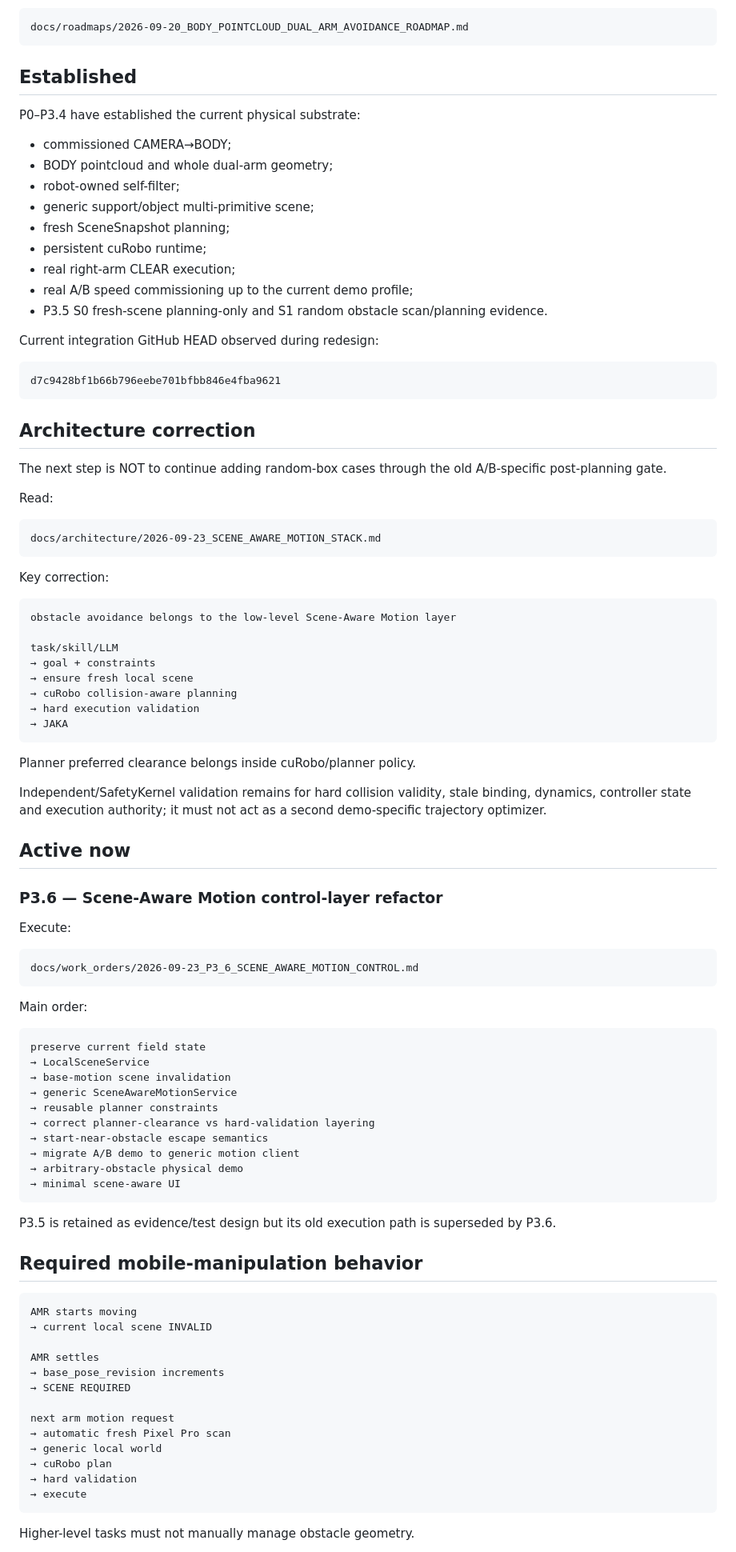
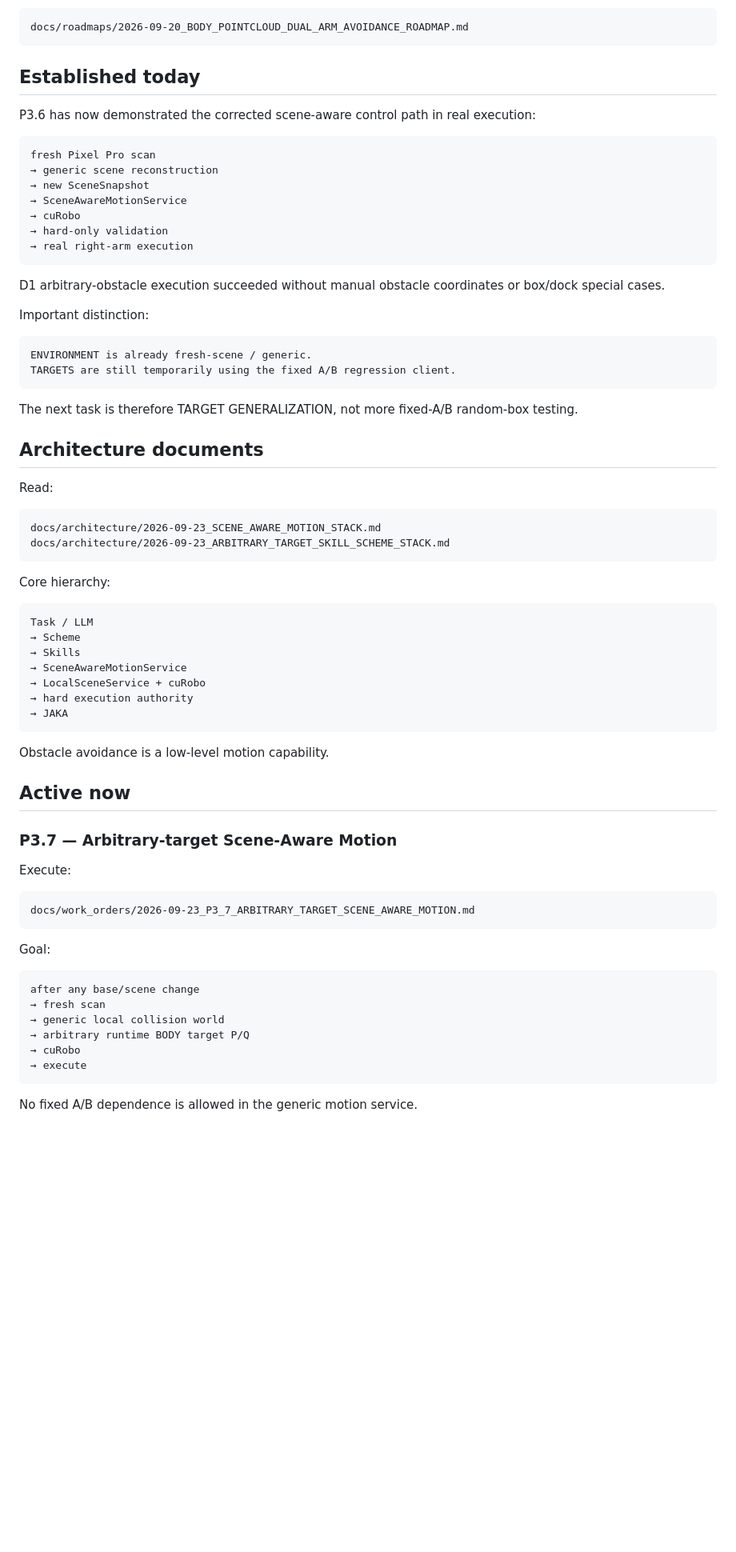
Before and after one commit to Trickyboy2100/ARES-R, a Markdown page: docs/work_orders/CURRENT_QUEUE_2026-09-20.md, the part around one of its changes. Shown at 80% size. Rendered like a GitHub page; blank space fills up the shorter version.

Commit message:
docs(queue): advance from generic scenes to arbitrary targets

```diff
--- a/docs/work_orders/CURRENT_QUEUE_2026-09-20.md
+++ b/docs/work_orders/CURRENT_QUEUE_2026-09-20.md
@@ -6,97 +6,74 @@ Master roadmap:
 docs/roadmaps/2026-09-20_BODY_POINTCLOUD_DUAL_ARM_AVOIDANCE_ROADMAP.md
 ~~~
 
-## Established
+## Established today
 
-P0–P3.4 have established the current physical substrate:
-
-- commissioned CAMERA→BODY;
-- BODY pointcloud and whole dual-arm geometry;
-- robot-owned self-filter;
-- generic support/object multi-primitive scene;
-- fresh SceneSnapshot planning;
-- persistent cuRobo runtime;
-- real right-arm CLEAR execution;
-- real A/B speed commissioning up to the current demo profile;
-- P3.5 S0 fresh-scene planning-only and S1 random obstacle scan/planning evidence.
-
-Current integration GitHub HEAD observed during redesign:
+P3.6 has now demonstrated the corrected scene-aware control path in real execution:
 
 ~~~text
-d7c9428bf1b66b796eebe701bfbb846e4fba9621
+fresh Pixel Pro scan
+→ generic scene reconstruction
+→ new SceneSnapshot
+→ SceneAwareMotionService
+→ cuRobo
+→ hard-only validation
+→ real right-arm execution
 ~~~
 
-## Architecture correction
+D1 arbitrary-obstacle execution succeeded without manual obstacle coordinates or box/dock special cases.
 
-The next step is NOT to continue adding random-box cases through the old A/B-specific post-planning gate.
+Important distinction:
+
+~~~text
+ENVIRONMENT is already fresh-scene / generic.
+TARGETS are still temporarily using the fixed A/B regression client.
+~~~
+
+The next task is therefore TARGET GENERALIZATION, not more fixed-A/B random-box testing.
+
+## Architecture documents
 
 Read:
 
 ~~~text
 docs/architecture/2026-09-23_SCENE_AWARE_MOTION_STACK.md
+docs/architecture/2026-09-23_ARBITRARY_TARGET_SKILL_SCHEME_STACK.md
 ~~~
 
-Key correction:
+Core hierarchy:
 
 ~~~text
-obstacle avoidance belongs to the low-level Scene-Aware Motion layer
-
-task/skill/LLM
-→ goal + constraints
-→ ensure fresh local scene
-→ cuRobo collision-aware planning
-→ hard execution validation
+Task / LLM
+→ Scheme
+→ Skills
+→ SceneAwareMotionService
+→ LocalSceneService + cuRobo
+→ hard execution authority
 → JAKA
 ~~~
 
-Planner preferred clearance belongs inside cuRobo/planner policy.
-
-Independent/SafetyKernel validation remains for hard collision validity, stale binding, dynamics, controller state and execution authority; it must not act as a second demo-specific trajectory optimizer.
+Obstacle avoidance is a low-level motion capability.
 
 ## Active now
 
-### P3.6 — Scene-Aware Motion control-layer refactor
+### P3.7 — Arbitrary-target Scene-Aware Motion
 
 Execute:
 
 ~~~text
-docs/work_orders/2026-09-23_P3_6_SCENE_AWARE_MOTION_CONTROL.md
+docs/work_orders/2026-09-23_P3_7_ARBITRARY_TARGET_SCENE_AWARE_MOTION.md
 ~~~
 
-Main order:
+Goal:
 
 ~~~text
-preserve current field state
-→ LocalSceneService
-→ base-motion scene invalidation
-→ generic SceneAwareMotionService
-→ reusable planner constraints
-→ correct planner-clearance vs hard-validation layering
-→ start-near-obstacle escape semantics
-→ migrate A/B demo to generic motion client
-→ arbitrary-obstacle physical demo
-→ minimal scene-aware UI
-~~~
-
-P3.5 is retained as evidence/test design but its old execution path is superseded by P3.6.
-
-## Required mobile-manipulation behavior
-
-~~~text
-AMR starts moving
-→ current local scene INVALID
-
-AMR settles
-→ base_pose_revision increments
-→ SCENE REQUIRED
-
-next arm motion request
-→ automatic fresh Pixel Pro scan
-→ generic local world
-→ cuRobo plan
-→ hard validation
+after any base/scene change
+→ fresh scan
+→ generic local collision world
+→ arbitrary runtime BODY target P/Q
+→ cuRobo
 → execute
 ~~~
 
-Higher-level tasks must not manually manage obstacle geometry.
+No fixed A/B dependence is allowed in the generic motion service.
 
```
Also changed, not shown: other parts of docs/work_orders/CURRENT_QUEUE_2026-09-20.md (+83 -29 lines).
